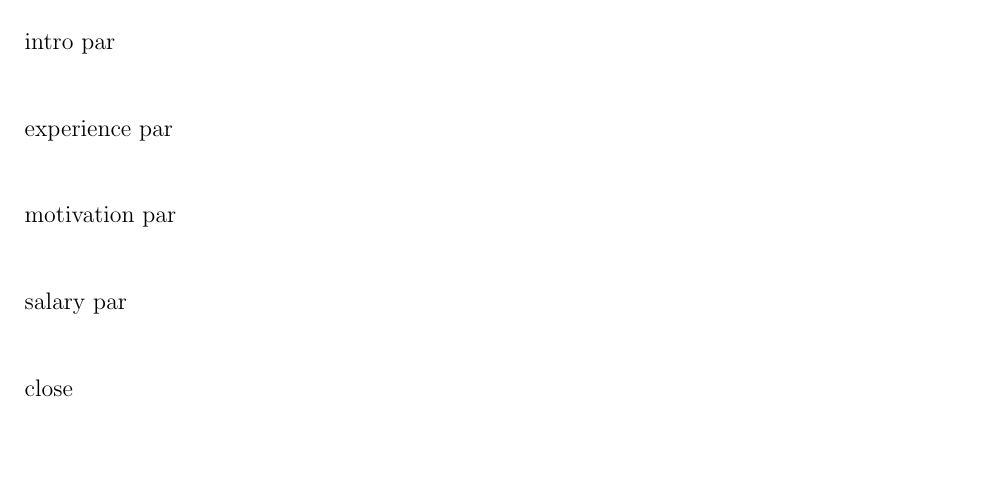
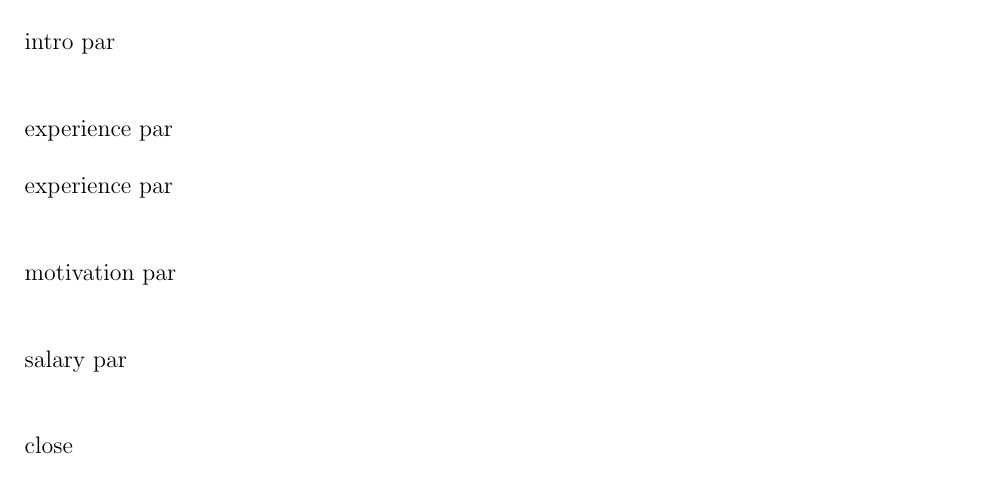
Before and after one commit to KainAber/latex-cv-2, a LaTeX CV (src/latex_cv/templates/classic-cl.tex): part of the page, cut so that both start at the same text, the shorter picture padded with empty space. Compiled offline with pdfLaTeX.

Commit message:
updates to cl

```diff
--- a/src/latex_cv/templates/classic-cl.tex
+++ b/src/latex_cv/templates/classic-cl.tex
@@ -102,30 +102,38 @@
 	\vspace{2\baselineskip}
 	% </intro>
 
-	% <experience>
+	% <experience intro>
 	% <paragraph>
         experience par% paragraph
+
+	    \vspace{\baselineskip}
+    % </paragraph>
+	% </experience intro>
+
+	% <experience examples>
+	% <paragraph>
+        experience par% paragraph
+
+	    \vspace{\baselineskip}
     % </paragraph>
 
 	\vspace{\baselineskip}
-	% </experience>
-
-	\vspace{\baselineskip}
+	% </experience examples>
 
 	% <motivation>
 	% <paragraph>
         motivation par% paragraph
+
+	    \vspace{\baselineskip}
 	% </paragraph>
 
 	\vspace{\baselineskip}
 	% </motivation>
 
-	\vspace{\baselineskip}
+	% <salary expectation>
+	    salary par% salary expectation
 
-	% <salary expectation>
-        salary par% salary expectation
-
-	\vspace{2\baselineskip}
+	    \vspace{2\baselineskip}
 	% </salary expectation>
 
 	% <close>
```
